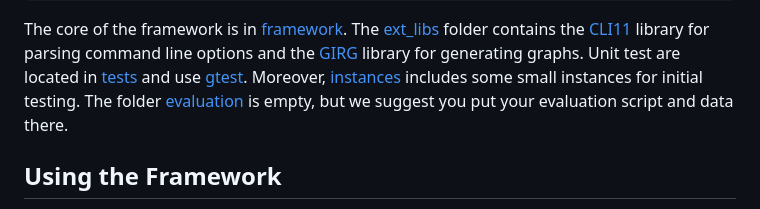
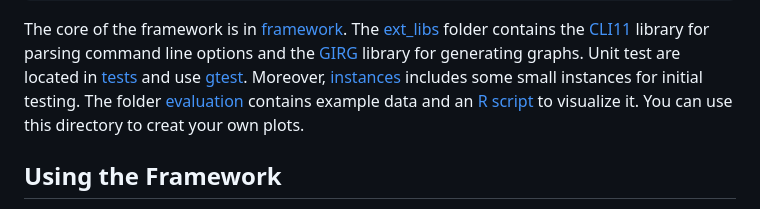
Before and after one commit to marcwil/det_bfs_exp, a Markdown page: README.md, the part around the change. Rendered like a GitHub page.

```diff
--- a/README.md
+++ b/README.md
@@ -13,8 +13,8 @@ The core of the framework is in [framework](framework/).
 The [ext_libs](ext_libs/) folder contains the [CLI11](https://github.com/CLIUtils/CLI11) library for parsing command line options and the [GIRG](https://github.com/chistopher/girgs) library for generating graphs.
 Unit test are located in [tests](tests/) and use [gtest](https://github.com/google/googletest).
 Moreover, [instances](./instances) includes some small instances for initial
-testing.  The folder [evaluation](./evaluation) is empty, but we
-suggest you put your evaluation script and data there.
+testing.  The folder [evaluation](./evaluation) contains example data and an [R script](https://en.wikipedia.org/wiki/R_(programming_language)) to visualize it.
+You can use this directory to creat your own plots.
 
 
 ## Using the Framework ##
```
